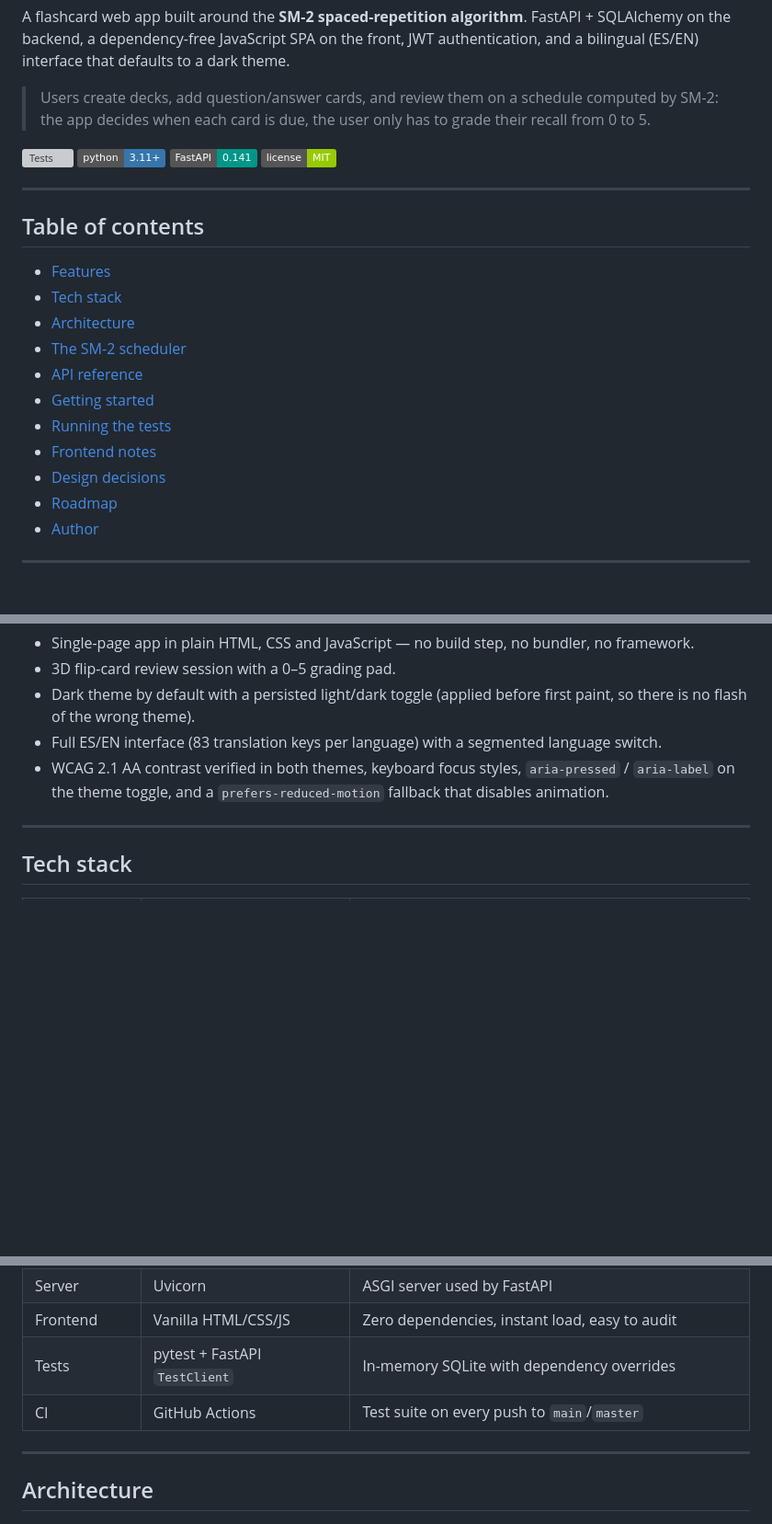
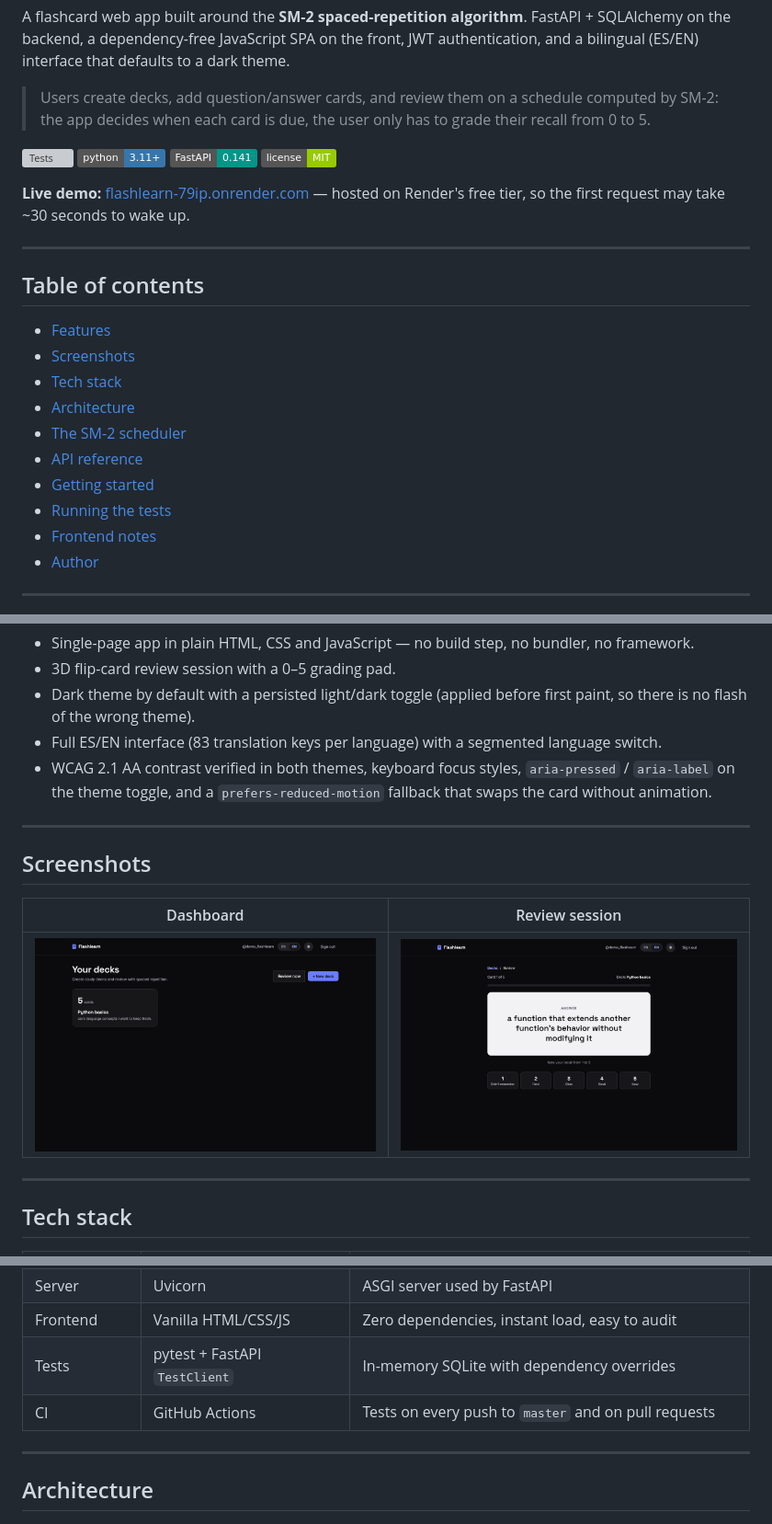
Before and after one commit to dbloodmoon/flashlearn, a Markdown page: README.md, 3 parts joined by grey strips. Shown: that part at 92% size. GitHub-like rendering; pictures changed too: screenshots/dashboard.png (added), screenshots/review.png (added); badges without logos; blank space fills up the shorter version; grey boxes are pictures that could not be loaded.

Commit message:
add live demo, screenshots and current CI info to README

```diff
--- a/README.md
+++ b/README.md
@@ -12,11 +12,14 @@ backend, a dependency-free JavaScript SPA on the front, JWT authentication, and
 ![FastAPI](https://img.shields.io/badge/FastAPI-0.141-009688?logo=fastapi&logoColor=white)
 [![License: MIT](https://img.shields.io/badge/license-MIT-green.svg)](LICENSE)
 
+**Live demo:** [flashlearn-79ip.onrender.com](https://flashlearn-79ip.onrender.com) — hosted on Render's free tier, so the first request may take ~30 seconds to wake up.
+
 ---
 
 ## Table of contents
 
 - [Features](#features)
+- [Screenshots](#screenshots)
 - [Tech stack](#tech-stack)
 - [Architecture](#architecture)
 - [The SM-2 scheduler](#the-sm-2-scheduler)
@@ -24,8 +27,6 @@ backend, a dependency-free JavaScript SPA on the front, JWT authentication, and
 - [Getting started](#getting-started)
 - [Running the tests](#running-the-tests)
 - [Frontend notes](#frontend-notes)
-- [Design decisions](#design-decisions)
-- [Roadmap](#roadmap)
 - [Author](#author)
 
 ---
@@ -52,7 +53,16 @@ backend, a dependency-free JavaScript SPA on the front, JWT authentication, and
   no flash of the wrong theme).
 - Full ES/EN interface (83 translation keys per language) with a segmented language switch.
 - WCAG 2.1 AA contrast verified in both themes, keyboard focus styles, `aria-pressed` /
-  `aria-label` on the theme toggle, and a `prefers-reduced-motion` fallback that disables animation.
+  `aria-label` on the theme toggle, and a `prefers-reduced-motion` fallback that swaps the card
+  without animation.
+
+---
+
+## Screenshots
+
+| Dashboard | Review session |
+| --- | --- |
+| <img src="screenshots/dashboard.png" alt="Deck dashboard" width="420"/> | <img src="screenshots/review.png" alt="Flip-card review session" width="420"/> |
 
 ---
 
@@ -68,7 +78,7 @@ backend, a dependency-free JavaScript SPA on the front, JWT authentication, and
 | Server | Uvicorn | ASGI server used by FastAPI |
 | Frontend | Vanilla HTML/CSS/JS | Zero dependencies, instant load, easy to audit |
 | Tests | pytest + FastAPI `TestClient` | In-memory SQLite with dependency overrides |
-| CI | GitHub Actions | Test suite on every push to `main`/`master` |
+| CI | GitHub Actions | Tests on every push to `master` and on pull requests |
 
 ---
 
```
Also changed, not shown: other parts of README.md (+1 -1 lines).
